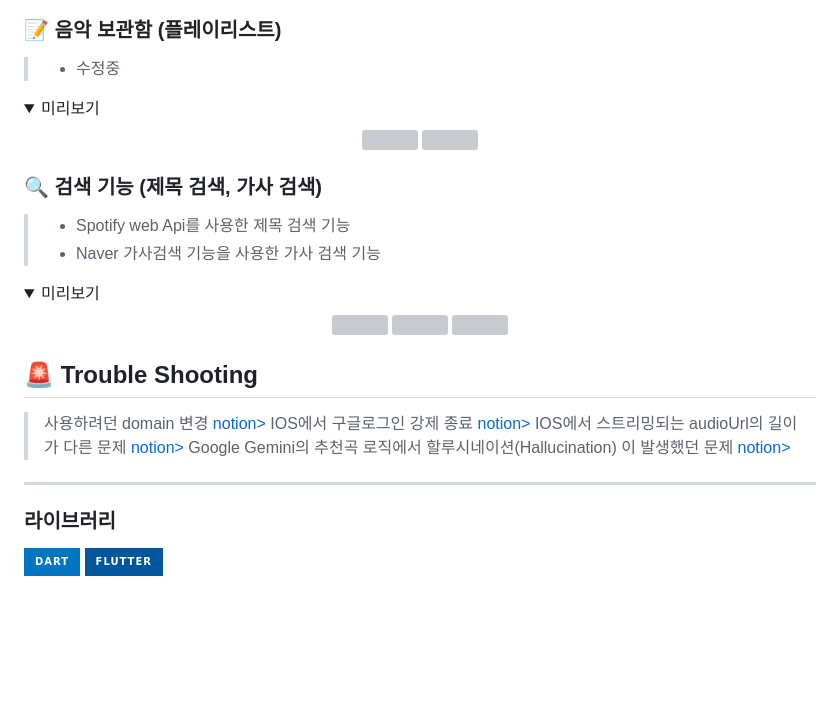
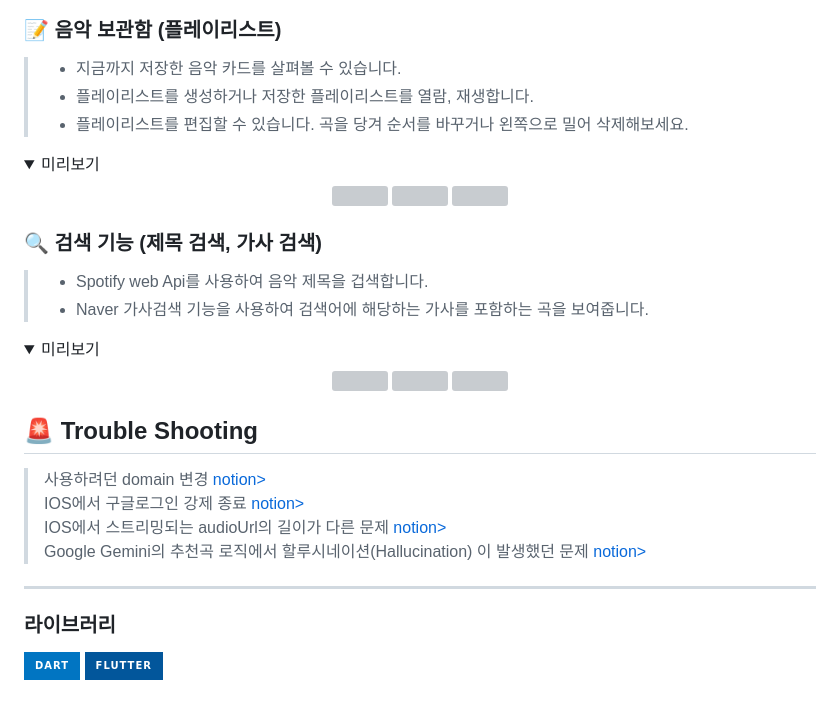
Before and after one commit to Oz-player/oz_player, a Markdown page: README.md, the part around the change printed below. Drawn GitHub-style; folded sections open; badges without logos; blank space fills up the shorter version; grey boxes are pictures that could not be loaded.

```diff
--- a/README.md
+++ b/README.md
@@ -139,7 +131,9 @@
 
 ### 📝 음악 보관함 (플레이리스트)
 
-> * 수정중
+> - 지금까지 저장한 음악 카드를 살펴볼 수 있습니다.
+> - 플레이리스트를 생성하거나 저장한 플레이리스트를 열람, 재생합니다.
+> - 플레이리스트를 편집할 수 있습니다. 곡을 당겨 순서를 바꾸거나 왼쪽으로 밀어 삭제해보세요.
 
 <details>
 <summary>미리보기</summary>
@@ -155,8 +150,8 @@
 
 ### 🔍 검색 기능 (제목 검색, 가사 검색)
 
-> * Spotify web Api를 사용한 제목 검색 기능
-> * Naver 가사검색 기능을 사용한 가사 검색 기능
+> - Spotify web Api를 사용하여 음악 제목을 겁색합니다.
+> - Naver 가사검색 기능을 사용하여 검색어에 해당하는 가사를 포함하는 곡을 보여줍니다.
 
 <details>
 <summary>미리보기</summary>
@@ -171,7 +166,6 @@
 </div>
 </details>
 
-
 ## 🚨 Trouble Shooting
 
 > 사용하려던 domain 변경 [notion>](https://teamsparta.notion.site/domain-17d2dc3ef51481dea802d9bf863319e0)
@@ -180,7 +174,9 @@
 > Google Gemini의 추천곡 로직에서 할루시네이션(Hallucination) 이 발생했던 문제 [notion>](https://www.notion.so/teamsparta/Google-Gemini-Hallucination-aaf8d827afe242edb9d9e734d81d025b)
 
 ---
+
 ### 라이브러리
+
 <div style="display: flex;">
   <img src="https://img.shields.io/badge/dart-0175C2?style=for-the-badge">
   <img src="https://img.shields.io/badge/flutter-02569B?style=for-the-badge">
```
Also changed, not shown: other parts of README.md (+25 -34 lines).
